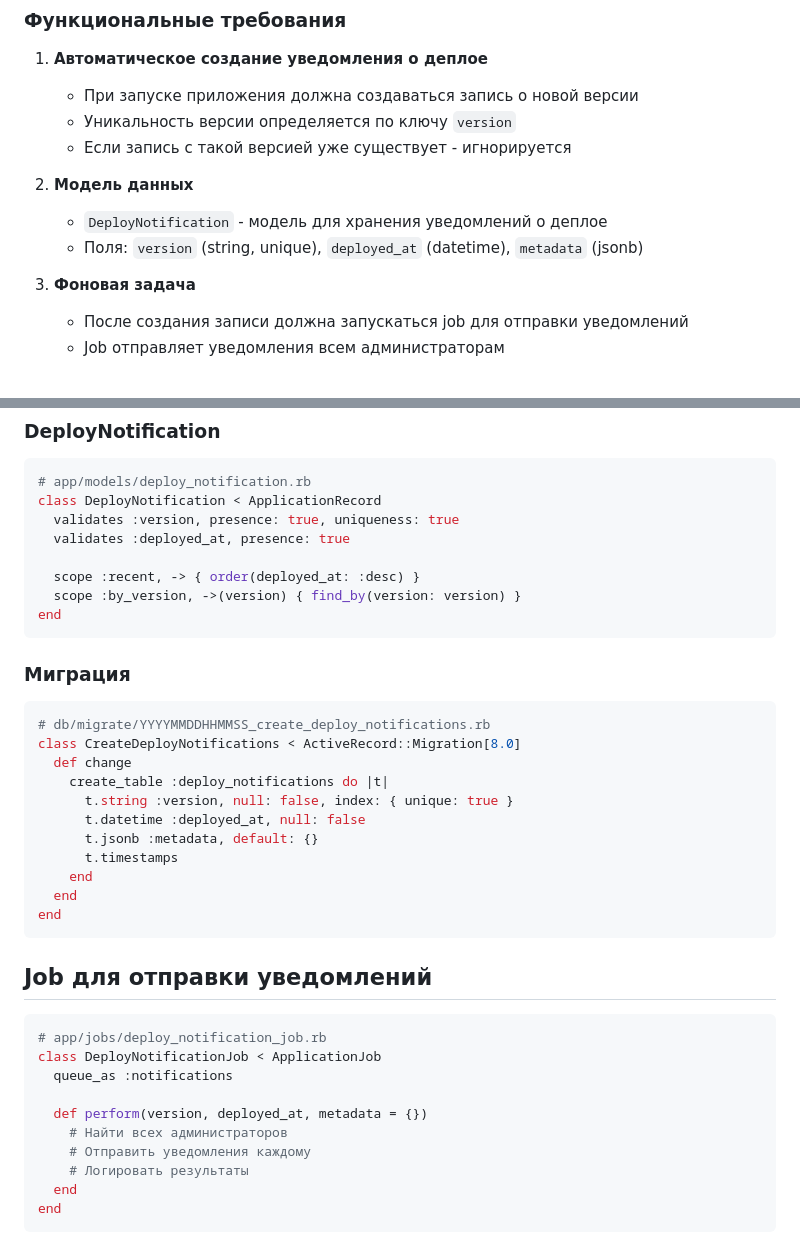
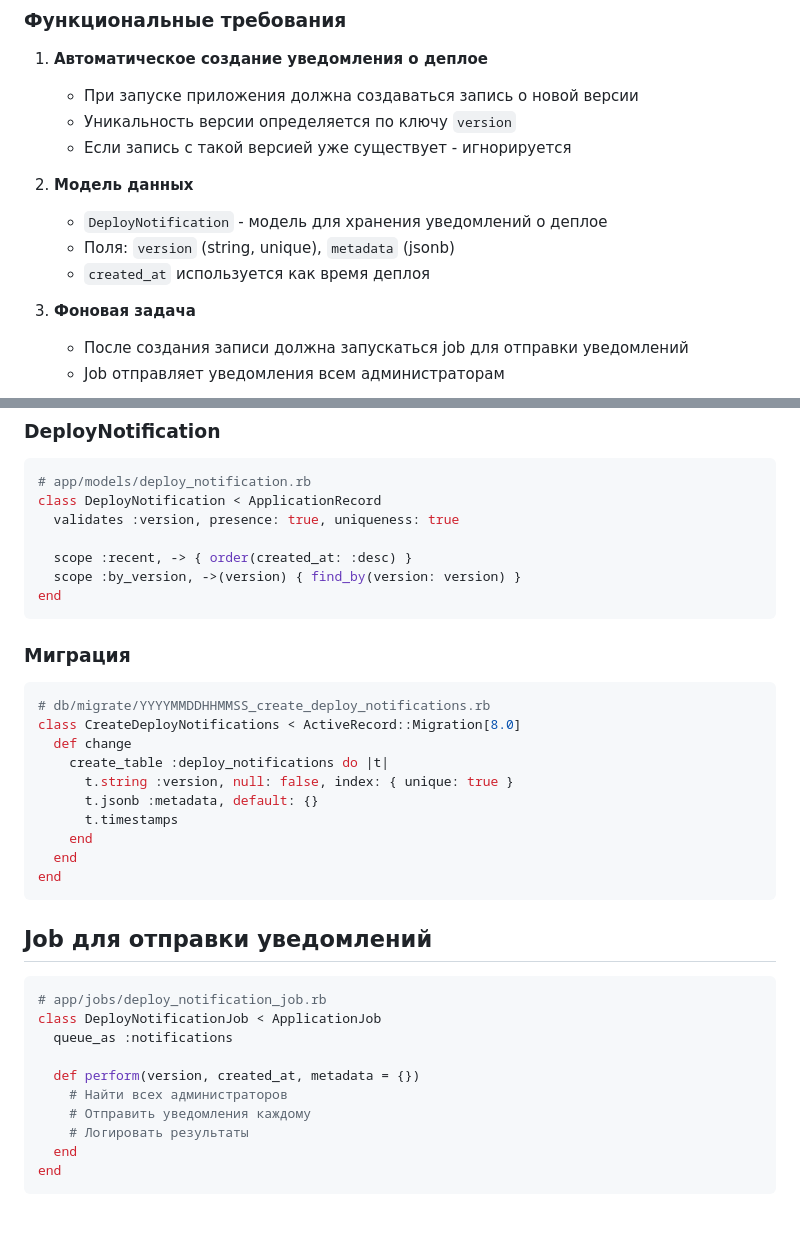
Before and after one commit to dapi/no_fluff, a Markdown page: docs/Specs/Deploy_Notification_Specification.md, 2 parts joined by grey strips. Drawn GitHub-style; blank space fills up the shorter version.

````diff
--- a/docs/Specs/Deploy_Notification_Specification.md
+++ b/docs/Specs/Deploy_Notification_Specification.md
@@ -15,7 +15,8 @@
 
 2. **Модель данных**
    - `DeployNotification` - модель для хранения уведомлений о деплое
-   - Поля: `version` (string, unique), `deployed_at` (datetime), `metadata` (jsonb)
+   - Поля: `version` (string, unique), `metadata` (jsonb)
+   - `created_at` используется как время деплоя
 
 3. **Фоновая задача**
    - После создания записи должна запускаться job для отправки уведомлений
@@ -40,9 +41,8 @@
 # app/models/deploy_notification.rb
 class DeployNotification < ApplicationRecord
   validates :version, presence: true, uniqueness: true
-  validates :deployed_at, presence: true
 
-  scope :recent, -> { order(deployed_at: :desc) }
+  scope :recent, -> { order(created_at: :desc) }
   scope :by_version, ->(version) { find_by(version: version) }
 end
 ```
@@ -55,7 +55,6 @@ class CreateDeployNotifications < ActiveRecord::Migration[8.0]
   def change
     create_table :deploy_notifications do |t|
       t.string :version, null: false, index: { unique: true }
-      t.datetime :deployed_at, null: false
       t.jsonb :metadata, default: {}
       t.timestamps
     end
@@ -70,7 +69,7 @@ end
 class DeployNotificationJob < ApplicationJob
   queue_as :notifications
 
-  def perform(version, deployed_at, metadata = {})
+  def perform(version, created_at, metadata = {})
     # Найти всех администраторов
     # Отправить уведомления каждому
     # Логировать результаты
````
Also changed, not shown: docs/Implementation/Spec_Deploy_Notification_Implementation.md (+8 -11 lines).
